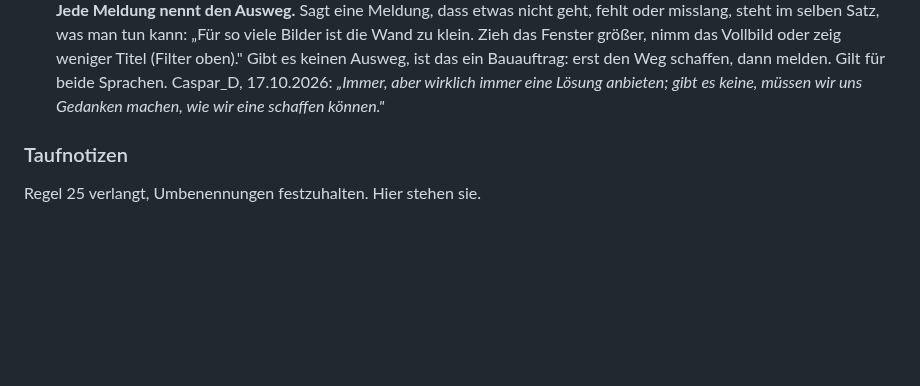
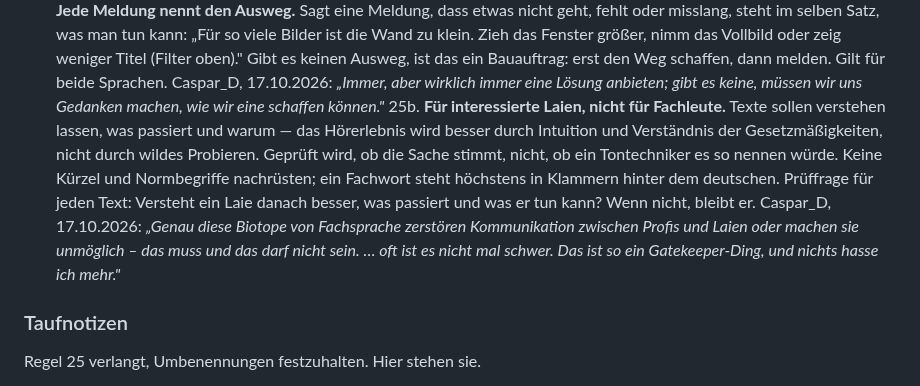
Before and after one commit to CasparDavi/klangtresor, a Markdown page: docs/haus/HAUSREGELN.md, the part around the change. GitHub-like rendering; blank space fills up the shorter version.

Commit message:
Hausregel 25b: für interessierte Laien, keine Fachsprache-Biotope
Co-Authored-By: Claude Opus 5.5 <noreply@anthropic.com>

```diff
--- a/docs/haus/HAUSREGELN.md
+++ b/docs/haus/HAUSREGELN.md
@@ -160,6 +160,19 @@ Auszeichnungssprache des Boten.
     17.10.2026: *„Immer, aber wirklich immer eine Lösung anbieten; gibt
     es keine, müssen wir uns Gedanken machen, wie wir eine schaffen
     können."*
+25b. **Für interessierte Laien, nicht für Fachleute.** Texte sollen
+    verstehen lassen, was passiert und warum — das Hörerlebnis wird
+    besser durch Intuition und Verständnis der Gesetzmäßigkeiten, nicht
+    durch wildes Probieren. Geprüft wird, ob die Sache stimmt, nicht, ob
+    ein Tontechniker es so nennen würde. Keine Kürzel und Normbegriffe
+    nachrüsten; ein Fachwort steht höchstens in Klammern hinter dem
+    deutschen. Prüffrage für jeden Text: Versteht ein Laie danach
+    besser, was passiert und was er tun kann? Wenn nicht, bleibt er.
+    Caspar_D, 17.10.2026: *„Genau diese Biotope von Fachsprache
+    zerstören Kommunikation zwischen Profis und Laien oder machen sie
+    unmöglich – das muss und das darf nicht sein. … oft ist es nicht
+    mal schwer. Das ist so ein Gatekeeper-Ding, und nichts hasse ich
+    mehr."*
 
 ### Taufnotizen
 
```
